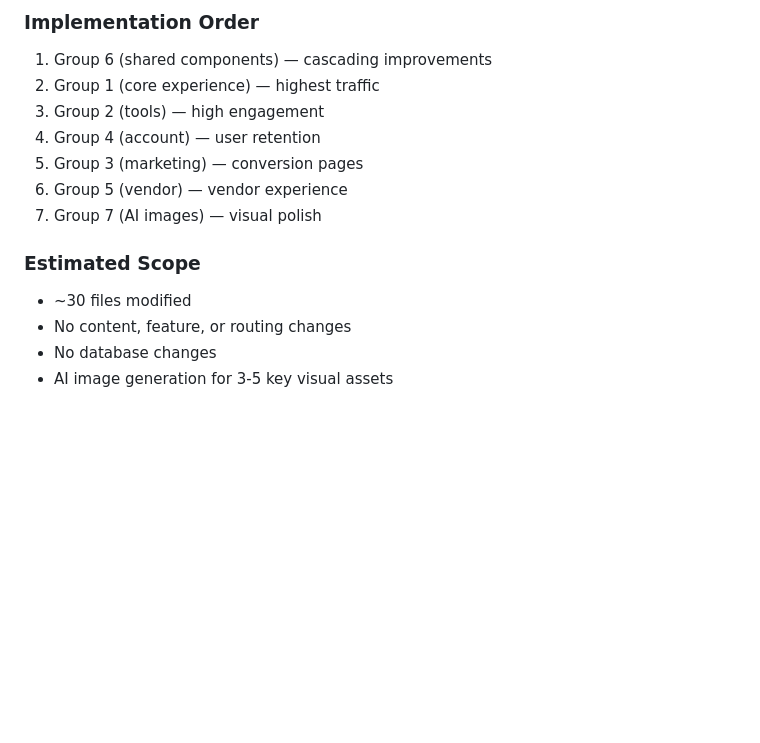
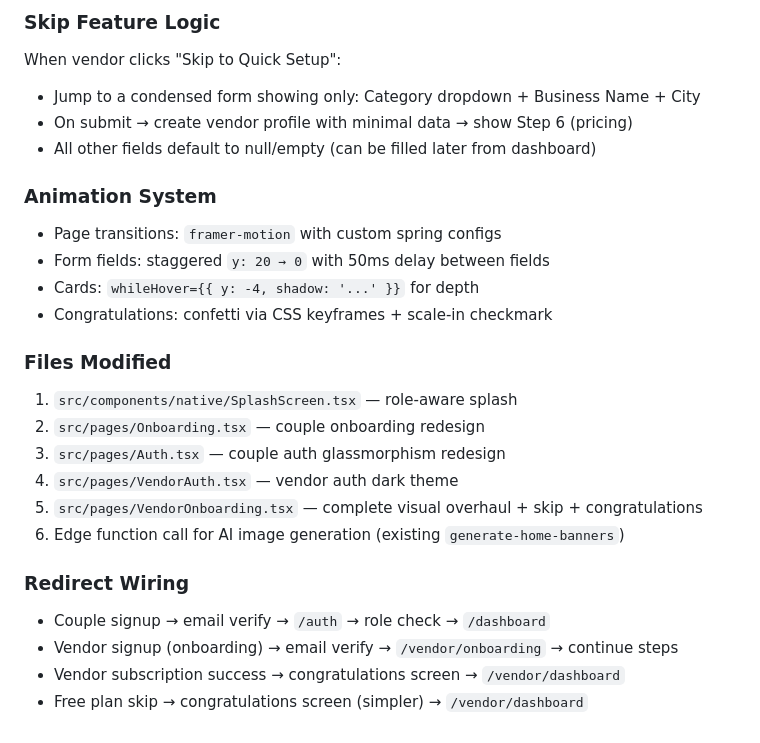
Before and after one commit to prabhanjaytiwari/karlo-shaadi-glow, a Markdown page: .lovable/plan.md, the part around one of its changes. Rendered like a GitHub page; blank space fills up the shorter version.

````diff
--- a/.lovable/plan.md
+++ b/.lovable/plan.md
@@ -118,16 +110,27 @@ bg-white/60 backdrop-blur    →      bg-card shadow-sm
 ```
 
-### Implementation Order
-1. Group 6 (shared components) — cascading improvements
-2. Group 1 (core experience) — highest traffic
-3. Group 2 (tools) — high engagement
-4. Group 4 (account) — user retention
-5. Group 3 (marketing) — conversion pages
-6. Group 5 (vendor) — vendor experience
-7. Group 7 (AI images) — visual polish
+### Skip Feature Logic
+When vendor clicks "Skip to Quick Setup":
+- Jump to a condensed form showing only: Category dropdown + Business Name + City
+- On submit → create vendor profile with minimal data → show Step 6 (pricing)
+- All other fields default to null/empty (can be filled later from dashboard)
 
-### Estimated Scope
-- ~30 files modified
-- No content, feature, or routing changes
-- No database changes
-- AI image generation for 3-5 key visual assets
+### Animation System
+- Page transitions: `framer-motion` with custom spring configs
+- Form fields: staggered `y: 20 → 0` with 50ms delay between fields
+- Cards: `whileHover={{ y: -4, shadow: '...' }}` for depth
+- Congratulations: confetti via CSS keyframes + scale-in checkmark
+
+### Files Modified
+1. `src/components/native/SplashScreen.tsx` — role-aware splash
+2. `src/pages/Onboarding.tsx` — couple onboarding redesign
+3. `src/pages/Auth.tsx` — couple auth glassmorphism redesign
+4. `src/pages/VendorAuth.tsx` — vendor auth dark theme
+5. `src/pages/VendorOnboarding.tsx` — complete visual overhaul + skip + congratulations
+6. Edge function call for AI image generation (existing `generate-home-banners`)
+
+### Redirect Wiring
+- Couple signup → email verify → `/auth` → role check → `/dashboard`
+- Vendor signup (onboarding) → email verify → `/vendor/onboarding` → continue steps
+- Vendor subscription success → congratulations screen → `/vendor/dashboard`
+- Free plan skip → congratulations screen (simpler) → `/vendor/dashboard`
````
Also changed, not shown: other parts of .lovable/plan.md (+80 -88 lines).
